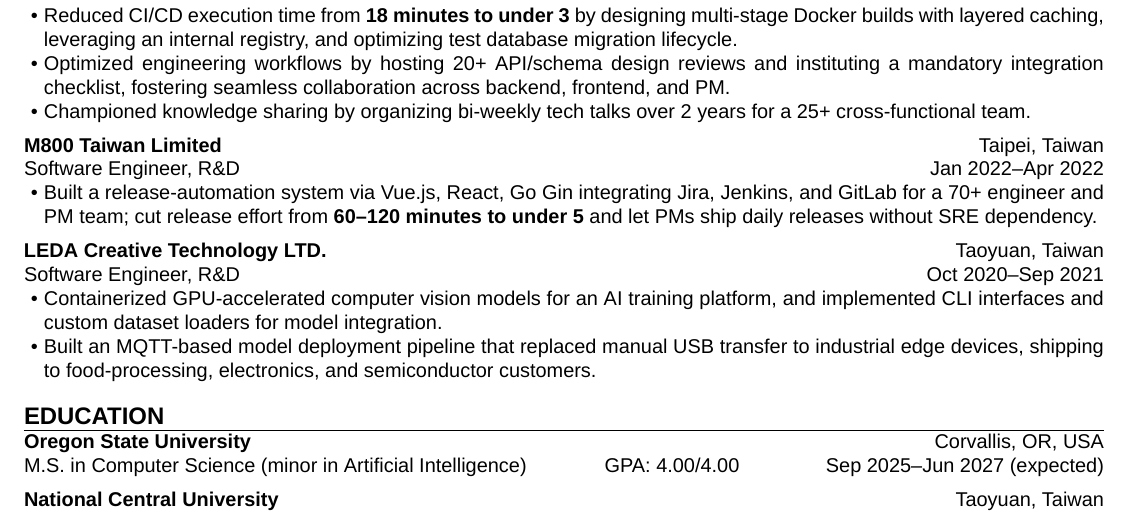
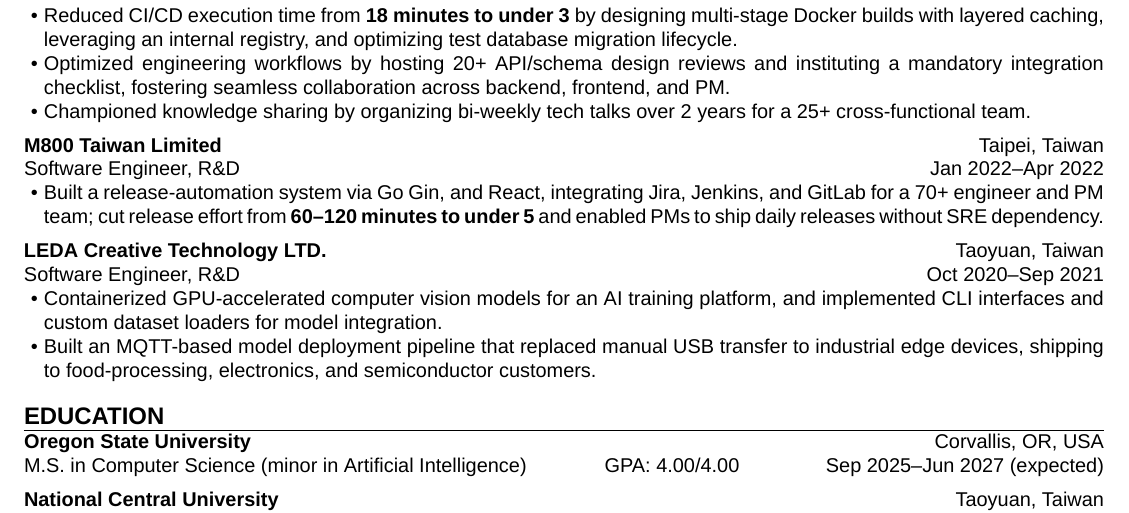
Before and after one commit to aragorn1025/aragorn1025.github.io, a LaTeX CV (src/latex/resume.tex): part of page 1 of 2, cut so that both start at the same text. Compiled offline with XeLaTeX.

Commit message:
refactor: rewrite M800 experience

```diff
--- a/src/latex/resume.tex
+++ b/src/latex/resume.tex
@@ -72,10 +72,10 @@
         start    = {Jan 2022},
         end      = {Apr 2022},
     ]{
-        \item Built a release-automation system via Vue.js, React, Go Gin
+        \item Built a release-automation system via Go Gin, and React,
         integrating Jira, Jenkins, and GitLab for a 70+ engineer and PM team;
         cut release effort from \textbf{60--120 minutes to under 5}
-        and let PMs ship daily releases without SRE dependency.
+        and enabled PMs to ship daily releases without SRE dependency.
     }
 
     \experience[
```
